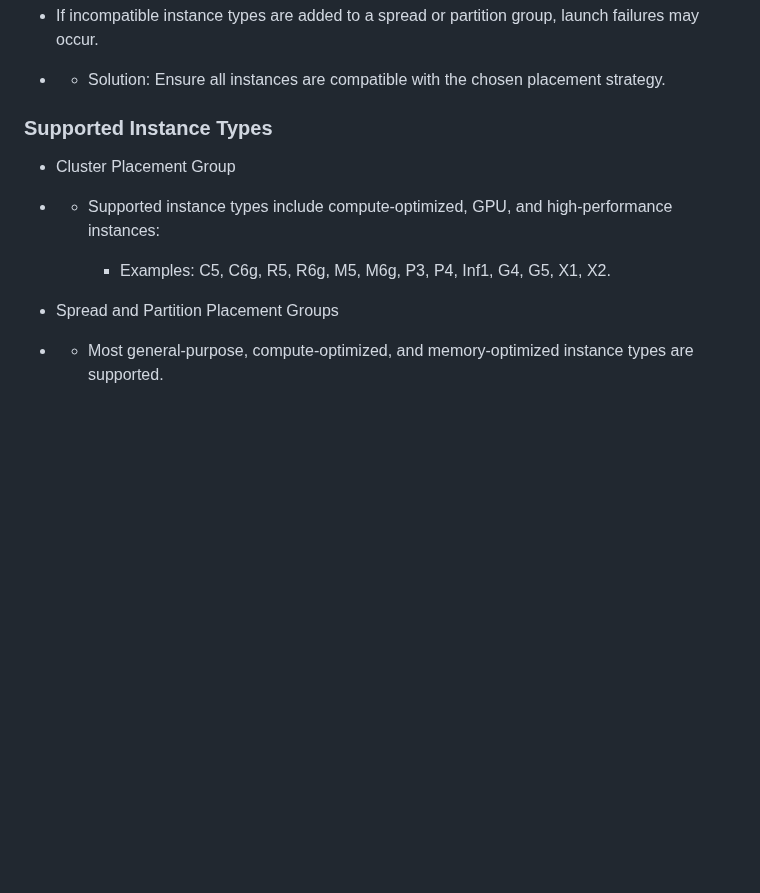
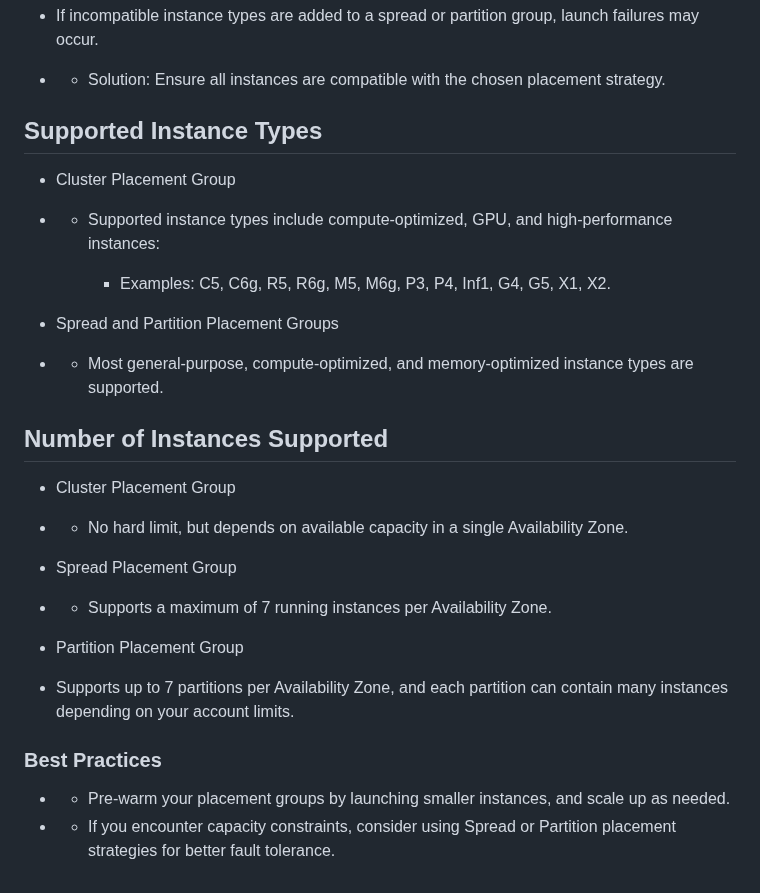
Before and after one commit to pgr-automation/aws_SA-SysOps, a Markdown page: EC2_Instance_and_More/Placement_groups/README.md, the part around the change. Rendered like a GitHub page; blank space fills up the shorter version.

Commit message:
placemetn groups

```diff
--- a/EC2_Instance_and_More/Placement_groups/README.md
+++ b/EC2_Instance_and_More/Placement_groups/README.md
@@ -70,7 +70,7 @@ aws ec2 run-instances --placement "GroupName=<group-name>,AvailabilityZone=<AZ>"
 - If incompatible instance types are added to a spread or partition group, launch failures may occur.
 * - Solution: Ensure all instances are compatible with the chosen placement strategy.
 
-### Supported Instance Types
+## Supported Instance Types
 - Cluster Placement Group
 
 * - Supported instance types include compute-optimized, GPU, and high-performance instances:
@@ -80,3 +80,21 @@ aws ec2 run-instances --placement "GroupName=<group-name>,AvailabilityZone=<AZ>"
 - Spread and Partition Placement Groups
 
 * - Most general-purpose, compute-optimized, and memory-optimized instance types are supported.
+
+## Number of Instances Supported
+- Cluster Placement Group
+
+* -  No hard limit, but depends on available capacity in a single Availability Zone.
+
+- Spread Placement Group
+
+* - Supports a maximum of 7 running instances per Availability Zone.
+
+- Partition Placement Group
+
+ -  Supports up to 7 partitions per Availability Zone, and each partition can contain many instances depending on your account limits.
+
+### Best Practices
+
+* - Pre-warm your placement groups by launching smaller instances, and scale up as needed.
+* - If you encounter capacity constraints, consider using Spread or Partition placement strategies for better fault tolerance.
```
